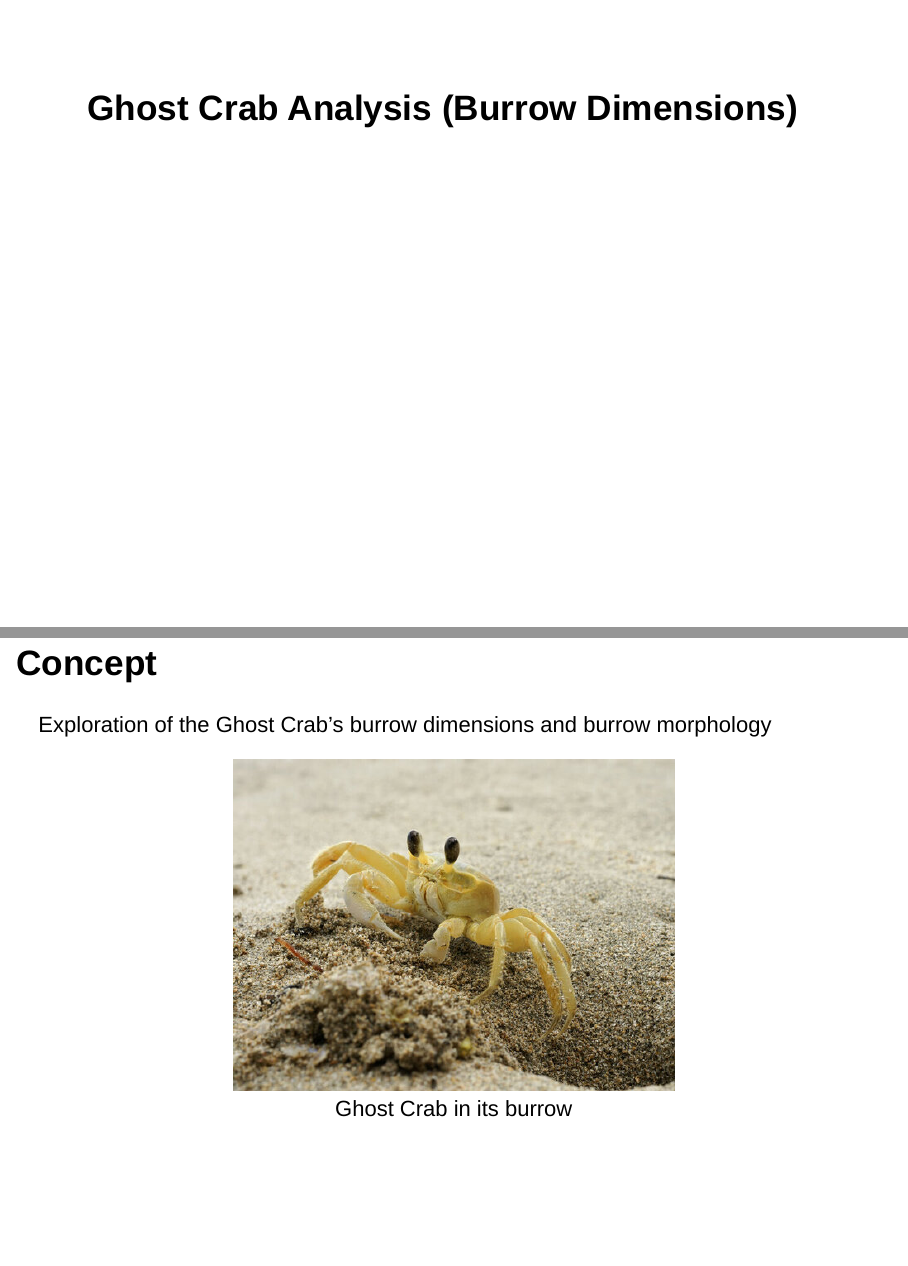
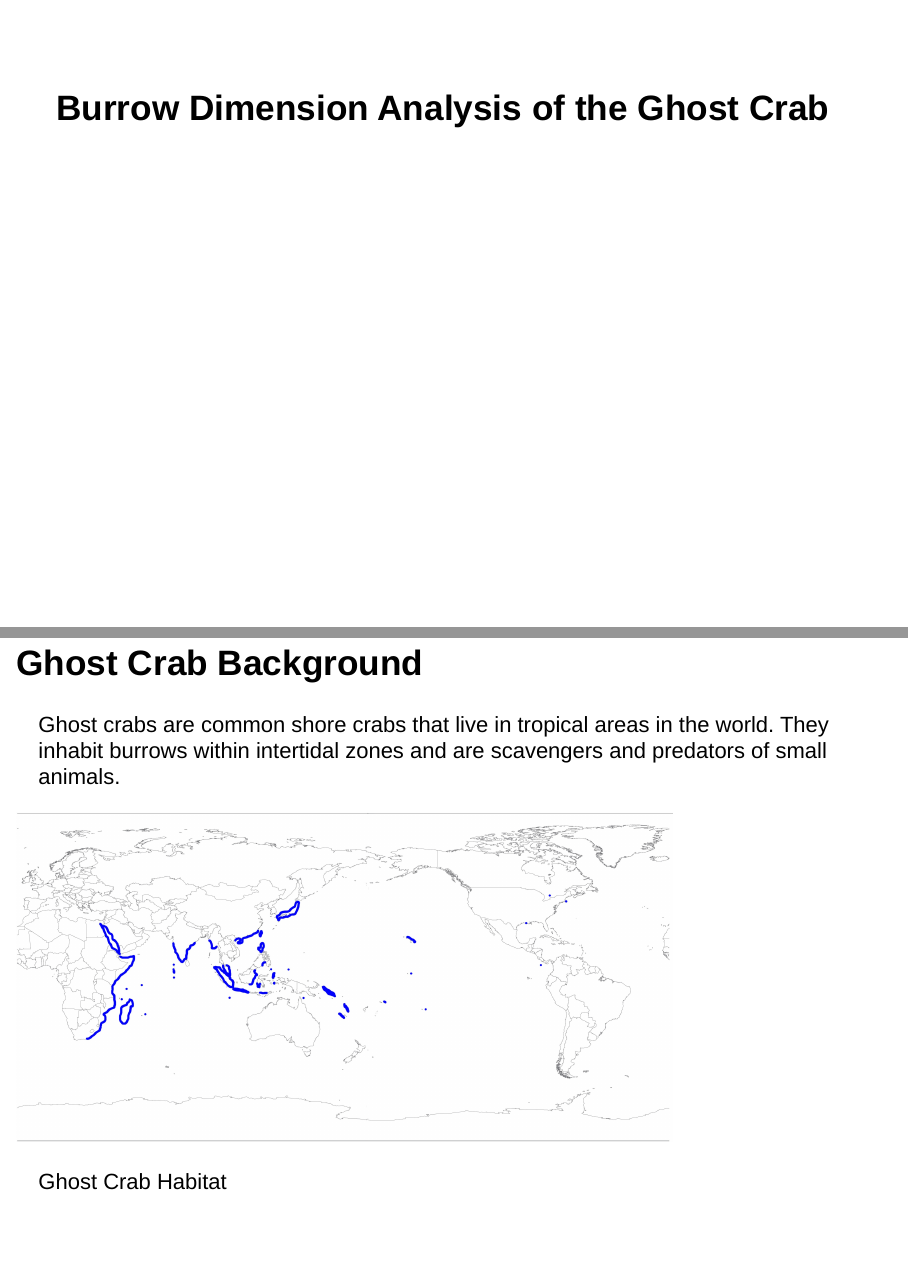
Before and after one commit to course-fish274-2020/Abigail-Crabs, an R Markdown document (Scripts/Crab_Analysis_Slides.Rmd): pages 1 and 2 of 12 before the commit and pages 1 and 2 of 13 after it, joined at a grey line. Rendered offline with R 4.5, knitr and Pandoc, with nearby package versions; drawn as Slidy slides in place of the format the file asks for; code that draws random numbers runs with fixed seeds of ours.

Commit message:
Creating project layout, adding Ghost Crab Background slide

````diff
--- a/Scripts/Crab_Analysis_Slides.Rmd
+++ b/Scripts/Crab_Analysis_Slides.Rmd
@@ -1,13 +1,13 @@
 ---
-title: "Ghost Crab Analysis (Burrow Dimensions)"
+title: "Burrow Dimension Analysis of the Ghost Crab"
 output: ioslides_presentation
 ---
 
-## Concept
-Exploration of the Ghost Crab's burrow dimensions and burrow morphology
 
-<center>
+## Ghost Crab Background
+Ghost crabs are common shore crabs that live in tropical areas in the world. They inhabit burrows within intertidal zones and are scavengers and predators of small animals.
+```{r, echo=FALSE, out.width="75%", fig.cap="Ghost Crab Habitat"}
+knitr::include_graphics("../Images/Ocypode_ceratophthlamus_dist.jpg")
+```
 
-![Ghost Crab in its burrow](../Images/rsz_1rsz_1rsz_ocypode_quadrata_cahuita.jpg)
 
-</center>
````
Also changed, not shown: Scripts/Project_Layout/R_Slides.R (added, +57 -0 lines), Images/Ocypode_ceratophthlamus_dist.jpg (added), Scripts/Crab_Analysis_Slides.html (added), Scripts/Crab_Analysis_Slides_files/figure-html/unnamed-chunk-4-1.png (added), Scripts/Crab_Analysis_Slides_files/figure-html/unnamed-chunk-5-1.png (added), Scripts/Crab_Analysis_Slides_files/figure-html/unnamed-chunk-6-1.png (added), Scripts/Project_Layout/R_Script.R (renamed from Scripts/R_Scripts_(EXTRA)/R_Script.R), Scripts/Crab_Analysis_Slides.Rmd (26 more changed lines), 15 other files.
